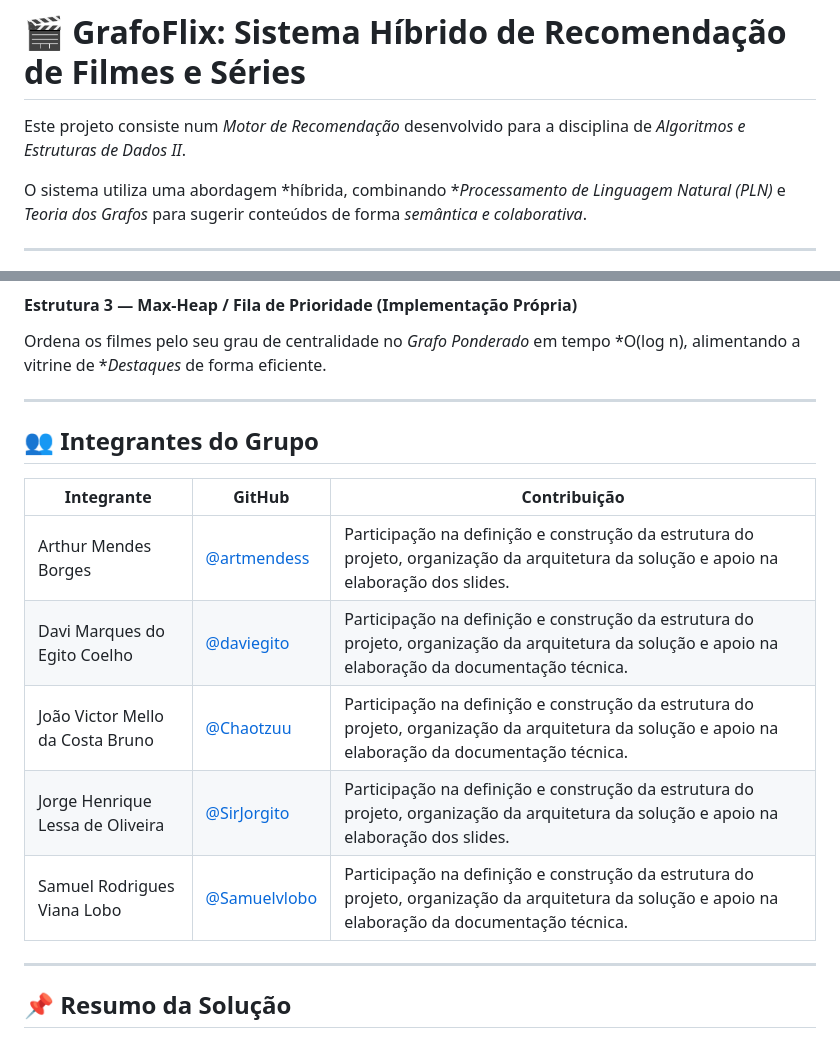
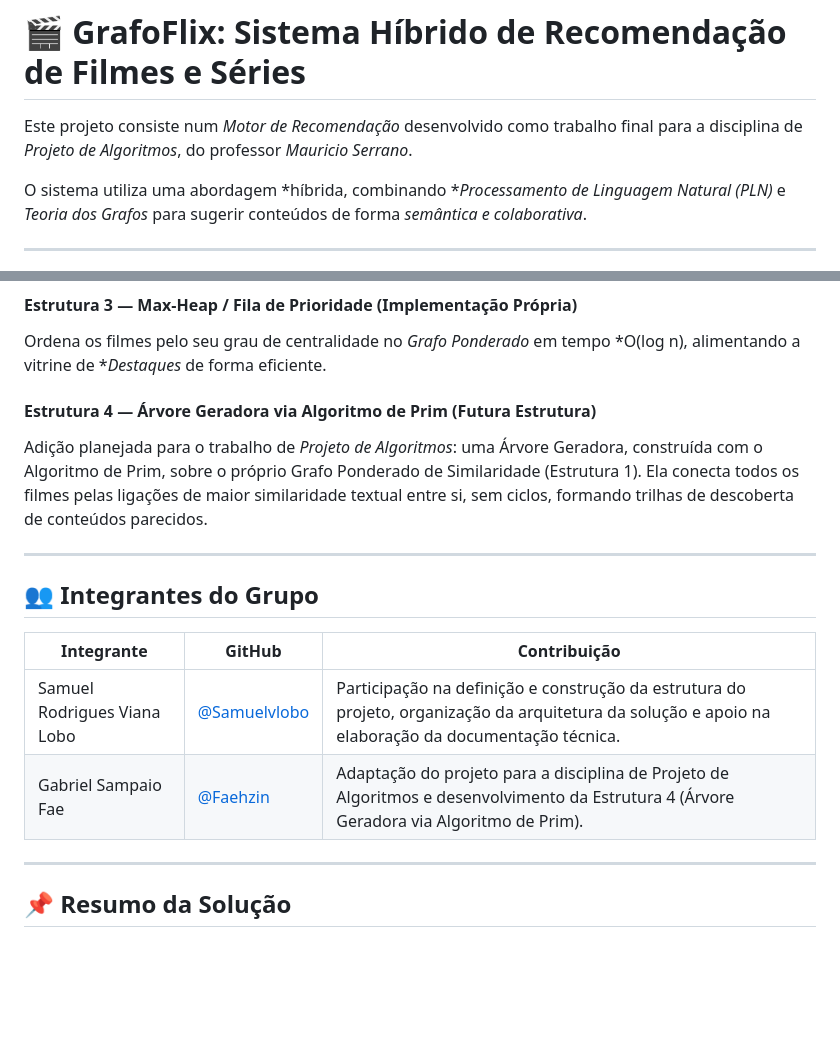
Before and after one commit to projeto-de-algoritmos-2026/G49_Grafos_PA2026.2, a Markdown page: README.md, 2 parts joined by grey strips. Rendered like a GitHub page; blank space fills up the shorter version.

Commit message:
ajuste de readme

```diff
--- a/README.md
+++ b/README.md
@@ -1,6 +1,6 @@
 # 🎬 GrafoFlix: Sistema Híbrido de Recomendação de Filmes e Séries
 
-Este projeto consiste num *Motor de Recomendação* desenvolvido para a disciplina de *Algoritmos e Estruturas de Dados II*.
+Este projeto consiste num *Motor de Recomendação* desenvolvido como trabalho final para a disciplina de *Projeto de Algoritmos*, do professor *Mauricio Serrano*.
 
 O sistema utiliza uma abordagem *híbrida, combinando **Processamento de Linguagem Natural (PLN)* e *Teoria dos Grafos* para sugerir conteúdos de forma *semântica e colaborativa*.
 
@@ -50,17 +50,18 @@ Modela as interações (*arestas) entre o conjunto de **Utilizadores* e o conjun
 
 Ordena os filmes pelo seu grau de centralidade no *Grafo Ponderado* em tempo *O(log n), alimentando a vitrine de **Destaques* de forma eficiente.
 
+#### Estrutura 4 — Árvore Geradora via Algoritmo de Prim (Futura Estrutura)
+
+Adição planejada para o trabalho de *Projeto de Algoritmos*: uma Árvore Geradora, construída com o Algoritmo de Prim, sobre o próprio Grafo Ponderado de Similaridade (Estrutura 1). Ela conecta todos os filmes pelas ligações de maior similaridade textual entre si, sem ciclos, formando trilhas de descoberta de conteúdos parecidos.
+
 ---
 
 ## 👥 Integrantes do Grupo
 
 | Integrante                       | GitHub                                         | Contribuição |
 | -------------------------------- | ---------------------------------------------- | ------------ |
-| Arthur Mendes Borges             | [@artmendess](https://github.com/artmendess)   | Participação na definição e construção da estrutura do projeto, organização da arquitetura da solução e apoio na elaboração dos slides.          |
-| Davi Marques do Egito Coelho     | [@daviegito](https://github.com/daviegito)     | Participação na definição e construção da estrutura do projeto, organização da arquitetura da solução e apoio na elaboração da documentação técnica.          |
-| João Victor Mello da Costa Bruno | [@Chaotzuu](https://github.com/Chaotzuu)       | Participação na definição e construção da estrutura do projeto, organização da arquitetura da solução e apoio na elaboração da documentação técnica.         |
-| Jorge Henrique Lessa de Oliveira | [@SirJorgito](https://github.com/SirJorgito)   | Participação na definição e construção da estrutura do projeto, organização da arquitetura da solução e apoio na elaboração dos slides.          |
 | Samuel Rodrigues Viana Lobo      | [@Samuelvlobo](https://github.com/Samuelvlobo) | Participação na definição e construção da estrutura do projeto, organização da arquitetura da solução e apoio na elaboração da documentação técnica.          |
+| Gabriel Sampaio Fae              | [@Faehzin](https://github.com/Faehzin)         | Adaptação do projeto para a disciplina de Projeto de Algoritmos e desenvolvimento da Estrutura 4 (Árvore Geradora via Algoritmo de Prim).          |
 
 ---
 
```
